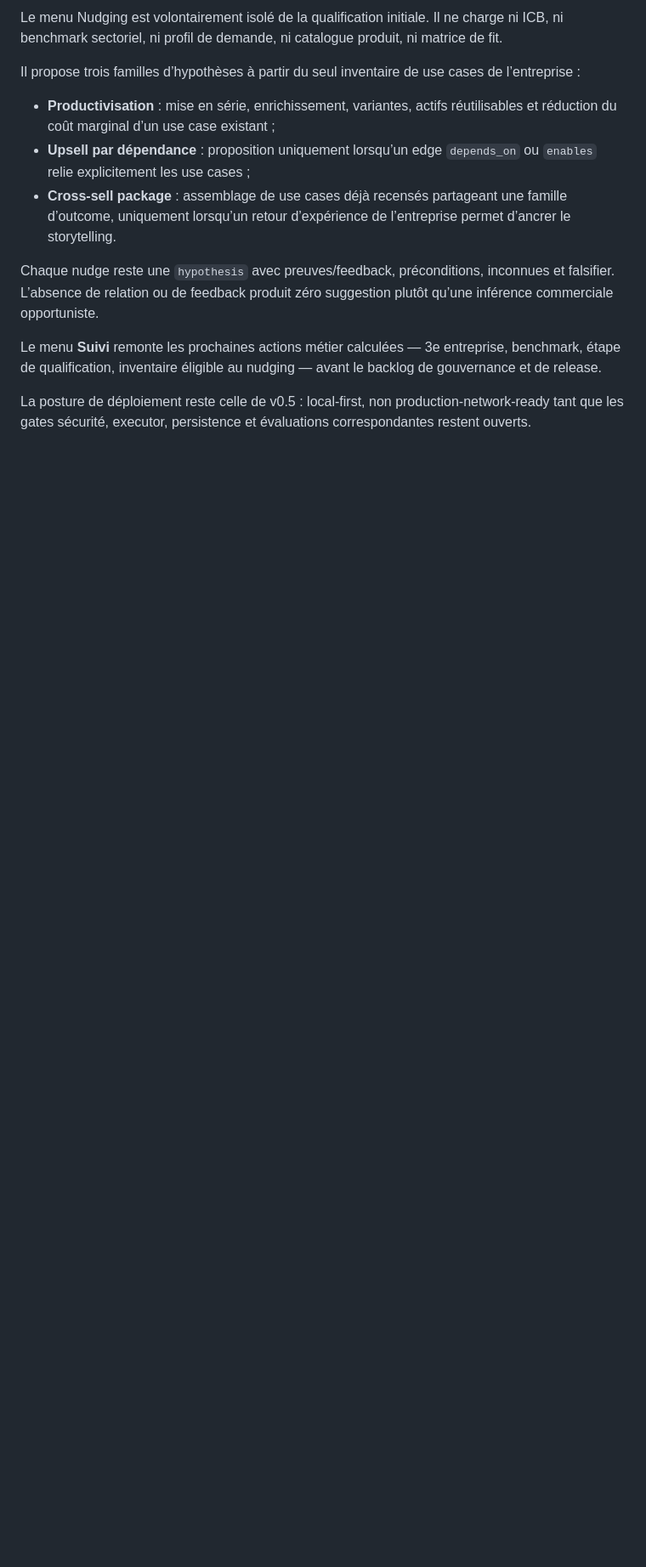
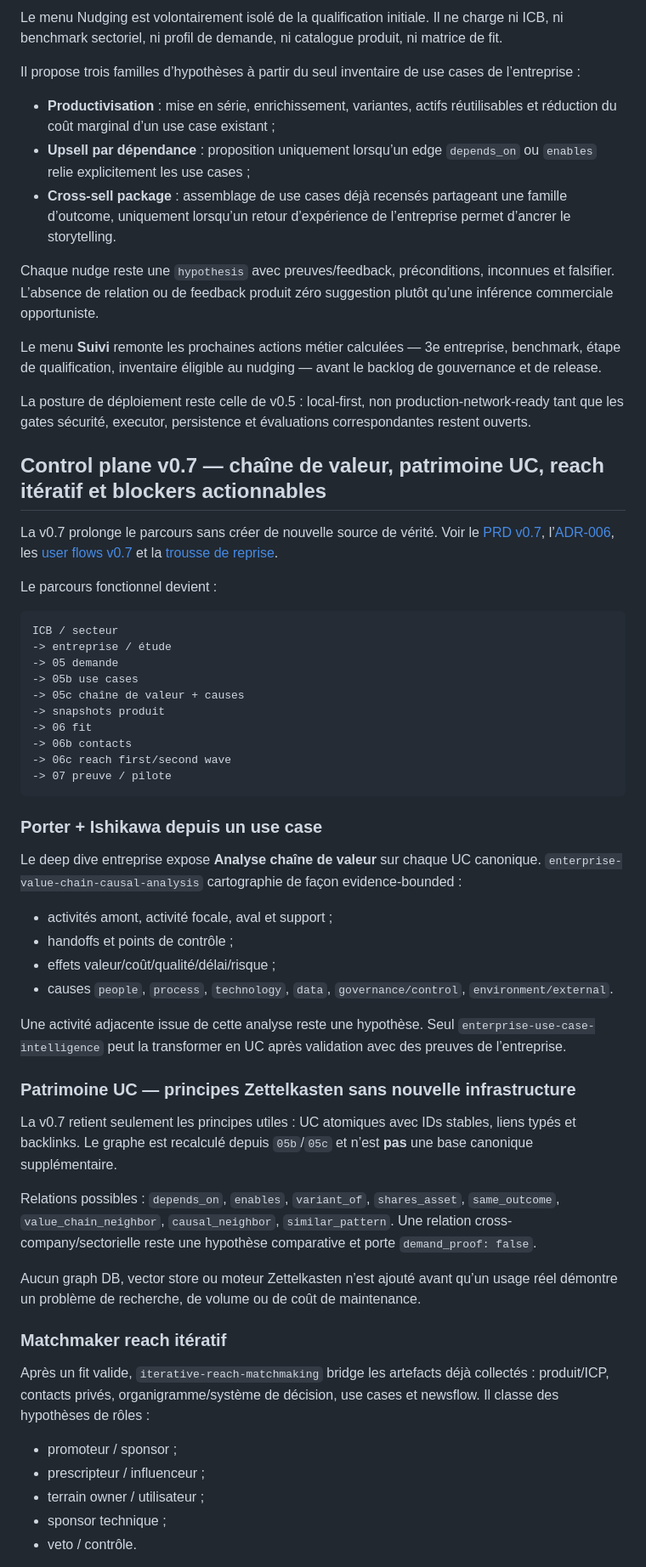
Before and after one commit to achard-arnaud/ai-maturity-diagnostic, a Markdown page: README.md, the part around one of its changes. Shown at 85% size. Drawn GitHub-style; blank space fills up the shorter version.

Commit message:
docs: document v0.7 value-chain graph reach and coverage

````diff
--- a/README.md
+++ b/README.md
@@ -188,3 +188,52 @@ Chaque nudge reste une `hypothesis` avec preuves/feedback, préconditions, incon
 Le menu **Suivi** remonte les prochaines actions métier calculées — 3e entreprise, benchmark, étape de qualification, inventaire éligible au nudging — avant le backlog de gouvernance et de release.
 
 La posture de déploiement reste celle de v0.5 : local-first, non production-network-ready tant que les gates sécurité, executor, persistence et évaluations correspondantes restent ouverts.
+
+## Control plane v0.7 — chaîne de valeur, patrimoine UC, reach itératif et blockers actionnables
+
+La v0.7 prolonge le parcours sans créer de nouvelle source de vérité. Voir le [PRD v0.7](docs/PRD_control_plane_v0_7.md), l’[ADR-006](docs/ADR-006-uc-graph-reach-blocker-resolution.md), les [user flows v0.7](docs/USER_FLOWS_v0_7.md) et la [trousse de reprise](docs/POST_HOLIDAY_KIT_v0_7.md).
+
+Le parcours fonctionnel devient :
+
+```text
+ICB / secteur
+-> entreprise / étude
+-> 05 demande
+-> 05b use cases
+-> 05c chaîne de valeur + causes
+-> snapshots produit
+-> 06 fit
+-> 06b contacts
+-> 06c reach first/second wave
+-> 07 preuve / pilote
+```
+
+### Porter + Ishikawa depuis un use case
+
+Le deep dive entreprise expose **Analyse chaîne de valeur** sur chaque UC canonique. `enterprise-value-chain-causal-analysis` cartographie de façon evidence-bounded :
+
+- activités amont, activité focale, aval et support ;
+- handoffs et points de contrôle ;
+- effets valeur/coût/qualité/délai/risque ;
+- causes `people`, `process`, `technology`, `data`, `governance/control`, `environment/external`.
+
+Une activité adjacente issue de cette analyse reste une hypothèse. Seul `enterprise-use-case-intelligence` peut la transformer en UC après validation avec des preuves de l’entreprise.
+
+### Patrimoine UC — principes Zettelkasten sans nouvelle infrastructure
+
+La v0.7 retient seulement les principes utiles : UC atomiques avec IDs stables, liens typés et backlinks. Le graphe est recalculé depuis `05b`/`05c` et n’est **pas** une base canonique supplémentaire.
+
+Relations possibles : `depends_on`, `enables`, `variant_of`, `shares_asset`, `same_outcome`, `value_chain_neighbor`, `causal_neighbor`, `similar_pattern`. Une relation cross-company/sectorielle reste une hypothèse comparative et porte `demand_proof: false`.
+
+Aucun graph DB, vector store ou moteur Zettelkasten n’est ajouté avant qu’un usage réel démontre un problème de recherche, de volume ou de coût de maintenance.
+
+### Matchmaker reach itératif
+
+Après un fit valide, `iterative-reach-matchmaking` bridge les artefacts déjà collectés : produit/ICP, contacts privés, organigramme/système de décision, use cases et newsflow. Il classe des hypothèses de rôles :
+
+- promoteur / sponsor ;
+- prescripteur / influenceur ;
+- terrain owner / utilisateur ;
+- sponsor technique ;
+- veto / contrôle.
+
````
Also changed, not shown: other parts of README.md (+18 -1 lines).
